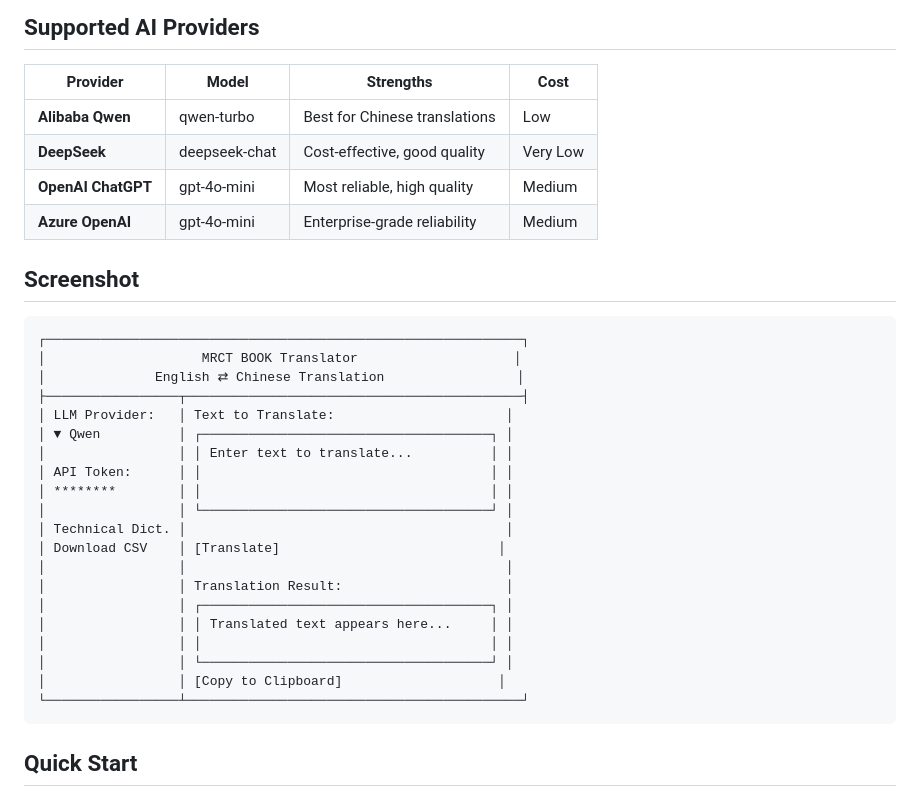
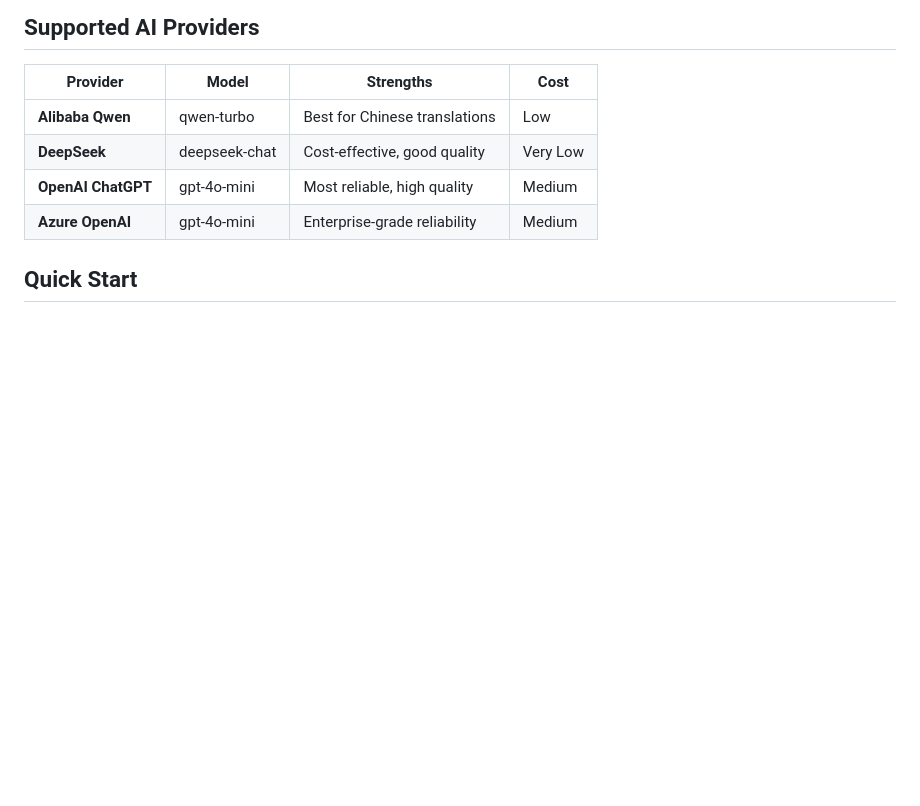
Before and after one commit to ryanma9629/mrct_trans, a Markdown page: README.md, the part around the change. GitHub-like rendering; blank space fills up the shorter version.

Commit message:
document update

````diff
--- a/README.md
+++ b/README.md
@@ -27,31 +27,6 @@
 | **DeepSeek** | deepseek-chat | Cost-effective, good quality | Very Low |
 | **OpenAI ChatGPT** | gpt-4o-mini | Most reliable, high quality | Medium |
 | **Azure OpenAI** | gpt-4o-mini | Enterprise-grade reliability | Medium |
-
-## Screenshot
-
-```
-┌─────────────────────────────────────────────────────────────┐
-│                    MRCT BOOK Translator                    │
-│              English ⇄ Chinese Translation                 │
-├─────────────────┬───────────────────────────────────────────┤
-│ LLM Provider:   │ Text to Translate:                      │
-│ ▼ Qwen          │ ┌─────────────────────────────────────┐ │
-│                 │ │ Enter text to translate...          │ │
-│ API Token:      │ │                                     │ │
-│ ********        │ │                                     │ │
-│                 │ └─────────────────────────────────────┘ │
-│ Technical Dict. │                                         │
-│ Download CSV    │ [Translate]                            │
-│                 │                                         │
-│                 │ Translation Result:                     │
-│                 │ ┌─────────────────────────────────────┐ │
-│                 │ │ Translated text appears here...     │ │
-│                 │ │                                     │ │
-│                 │ └─────────────────────────────────────┘ │
-│                 │ [Copy to Clipboard]                    │
-└─────────────────┴───────────────────────────────────────────┘
-```
 
 ## Quick Start
 
````
